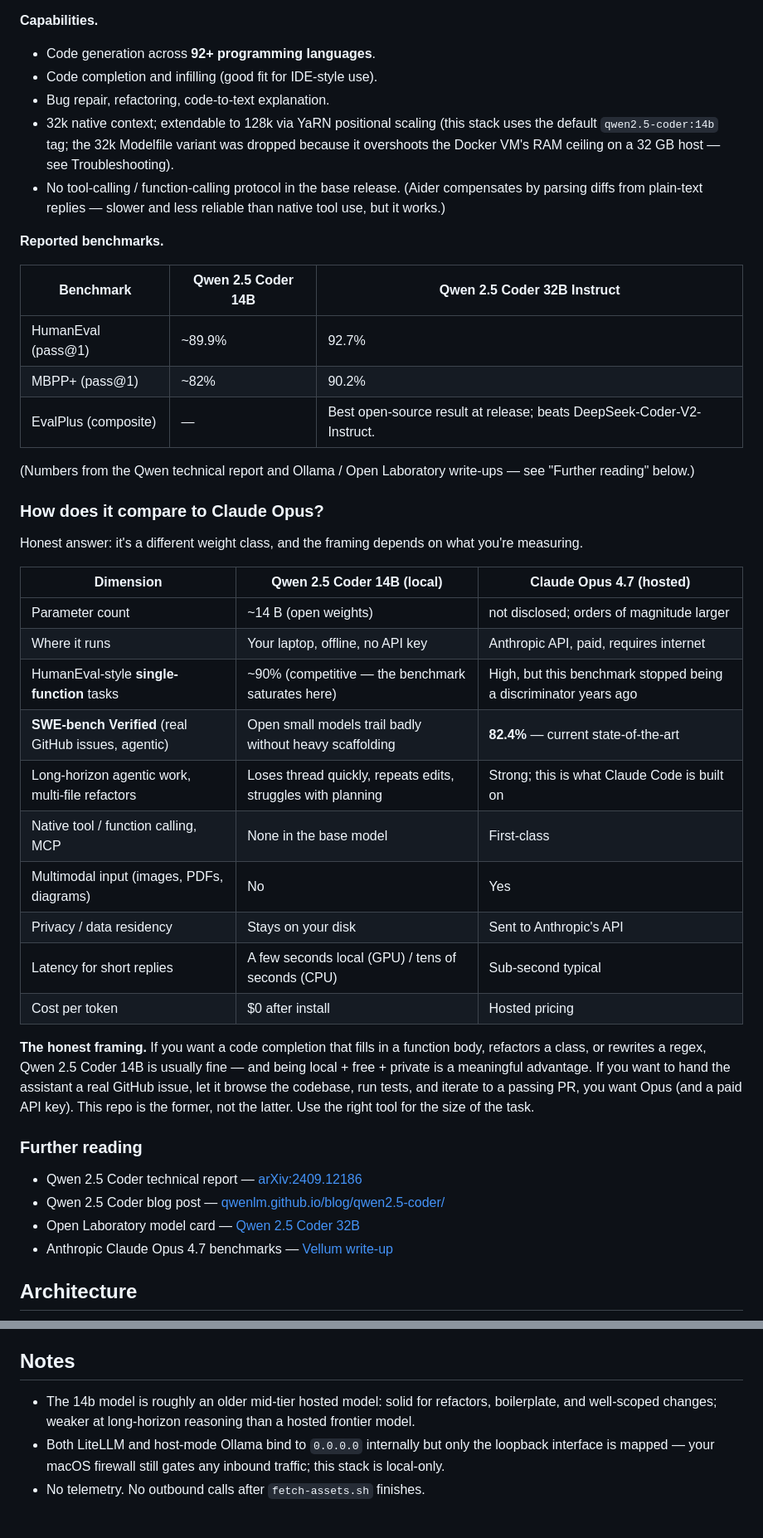
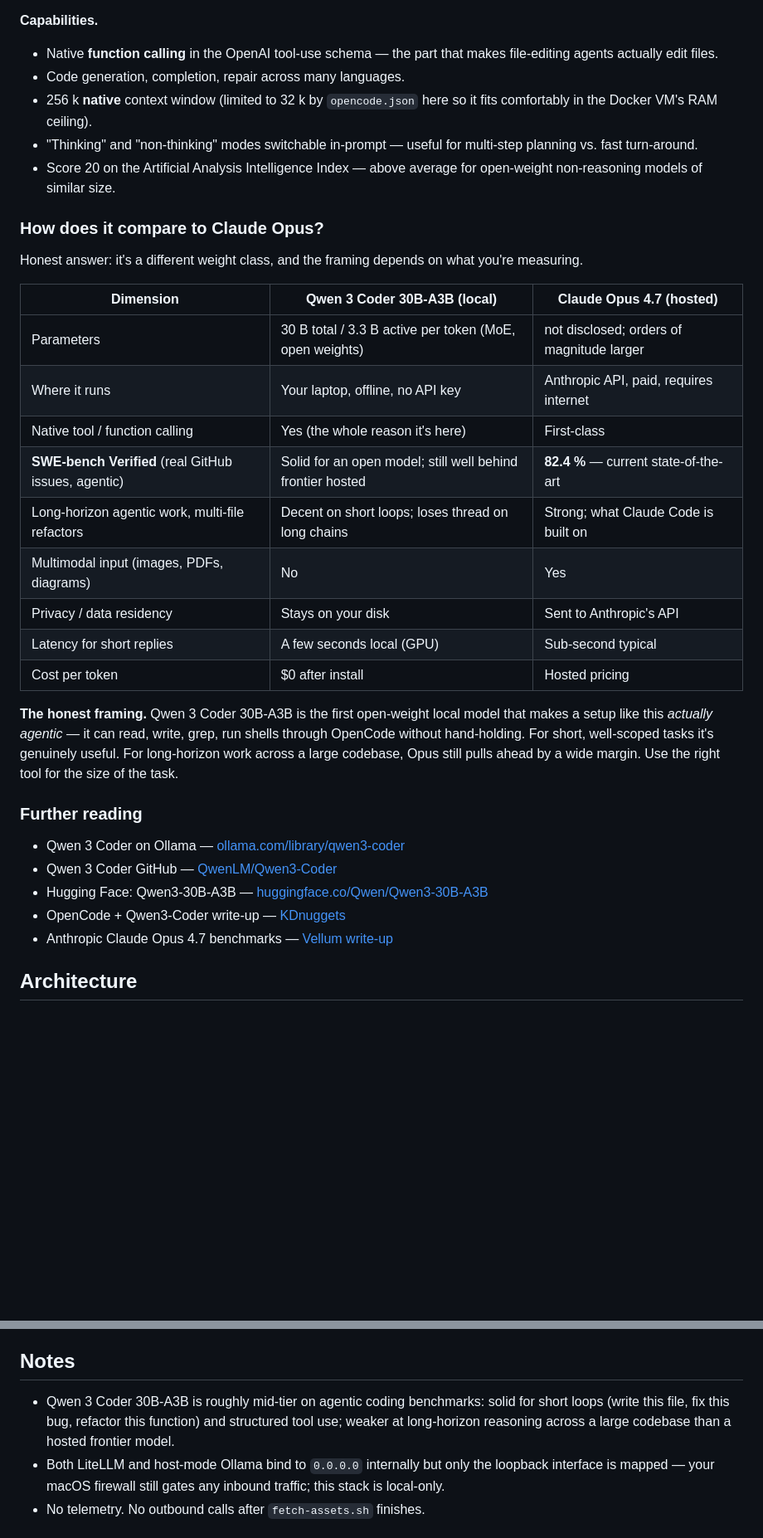
Before and after one commit to binRick/maude, a Markdown page: README.md, 2 parts joined by grey strips. Shown at 83% size. Drawn GitHub-style; blank space fills up the shorter version.

```diff
--- a/README.md
+++ b/README.md
@@ -67,59 +71,46 @@ reason across files rather than just inside one function.
 
 **Capabilities.**
 
-- Code generation across **92+ programming languages**.
-- Code completion and infilling (good fit for IDE-style use).
-- Bug repair, refactoring, code-to-text explanation.
-- 32k native context; extendable to 128k via YaRN positional scaling
-  (this stack uses the default `qwen2.5-coder:14b` tag; the 32k Modelfile
-  variant was dropped because it overshoots the Docker VM's RAM ceiling on
-  a 32 GB host — see Troubleshooting).
-- No tool-calling / function-calling protocol in the base release.
-  (Aider compensates by parsing diffs from plain-text replies — slower and
-  less reliable than native tool use, but it works.)
-
-**Reported benchmarks.**
-
-| Benchmark | Qwen 2.5 Coder 14B | Qwen 2.5 Coder 32B Instruct |
-|---|---|---|
-| HumanEval (pass@1)             | ~89.9% | 92.7% |
-| MBPP+ (pass@1)                 | ~82%   | 90.2% |
-| EvalPlus (composite)           | —      | Best open-source result at release; beats DeepSeek-Coder-V2-Instruct. |
-
-(Numbers from the Qwen technical report and Ollama / Open Laboratory write-ups
-— see "Further reading" below.)
+- Native **function calling** in the OpenAI tool-use schema — the part
+  that makes file-editing agents actually edit files.
+- Code generation, completion, repair across many languages.
+- 256 k **native** context window (limited to 32 k by `opencode.json` here
+  so it fits comfortably in the Docker VM's RAM ceiling).
+- "Thinking" and "non-thinking" modes switchable in-prompt — useful for
+  multi-step planning vs. fast turn-around.
+- Score 20 on the Artificial Analysis Intelligence Index — above average
+  for open-weight non-reasoning models of similar size.
 
 ### How does it compare to Claude Opus?
 
-Honest answer: it's a different weight class, and the framing depends on what
-you're measuring.
+Honest answer: it's a different weight class, and the framing depends on
+what you're measuring.
 
-| Dimension | Qwen 2.5 Coder 14B (local) | Claude Opus 4.7 (hosted) |
+| Dimension | Qwen 3 Coder 30B-A3B (local) | Claude Opus 4.7 (hosted) |
 |---|---|---|
-| Parameter count | ~14 B (open weights) | not disclosed; orders of magnitude larger |
+| Parameters | 30 B total / 3.3 B active per token (MoE, open weights) | not disclosed; orders of magnitude larger |
 | Where it runs | Your laptop, offline, no API key | Anthropic API, paid, requires internet |
-| HumanEval-style **single-function** tasks | ~90% (competitive — the benchmark saturates here) | High, but this benchmark stopped being a discriminator years ago |
-| **SWE-bench Verified** (real GitHub issues, agentic) | Open small models trail badly without heavy scaffolding | **82.4%** — current state-of-the-art |
-| Long-horizon agentic work, multi-file refactors | Loses thread quickly, repeats edits, struggles with planning | Strong; this is what Claude Code is built on |
-| Native tool / function calling, MCP | None in the base model | First-class |
+| Native tool / function calling | Yes (the whole reason it's here) | First-class |
+| **SWE-bench Verified** (real GitHub issues, agentic) | Solid for an open model; still well behind frontier hosted | **82.4 %** — current state-of-the-art |
+| Long-horizon agentic work, multi-file refactors | Decent on short loops; loses thread on long chains | Strong; what Claude Code is built on |
 | Multimodal input (images, PDFs, diagrams) | No | Yes |
 | Privacy / data residency | Stays on your disk | Sent to Anthropic's API |
-| Latency for short replies | A few seconds local (GPU) / tens of seconds (CPU) | Sub-second typical |
+| Latency for short replies | A few seconds local (GPU) | Sub-second typical |
 | Cost per token | $0 after install | Hosted pricing |
 
-**The honest framing.** If you want a code completion that fills in a function
-body, refactors a class, or rewrites a regex, Qwen 2.5 Coder 14B is usually
-fine — and being local + free + private is a meaningful advantage. If you
-want to hand the assistant a real GitHub issue, let it browse the codebase,
-run tests, and iterate to a passing PR, you want Opus (and a paid API key).
-This repo is the former, not the latter. Use the right tool for the size of
-the task.
+**The honest framing.** Qwen 3 Coder 30B-A3B is the first open-weight
+local model that makes a setup like this *actually agentic* — it can
+read, write, grep, run shells through OpenCode without hand-holding. For
+short, well-scoped tasks it's genuinely useful. For long-horizon work
+across a large codebase, Opus still pulls ahead by a wide margin. Use the
+right tool for the size of the task.
 
 ### Further reading
 
-- Qwen 2.5 Coder technical report — [arXiv:2409.12186](https://arxiv.org/abs/2409.12186)
-- Qwen 2.5 Coder blog post — [qwenlm.github.io/blog/qwen2.5-coder/](https://qwenlm.github.io/blog/qwen2.5-coder/)
-- Open Laboratory model card — [Qwen 2.5 Coder 32B](https://openlaboratory.ai/models/qwen-2_5-coder-32b)
+- Qwen 3 Coder on Ollama — [ollama.com/library/qwen3-coder](https://ollama.com/library/qwen3-coder)
+- Qwen 3 Coder GitHub — [QwenLM/Qwen3-Coder](https://github.com/QwenLM/Qwen3-Coder)
+- Hugging Face: Qwen3-30B-A3B — [huggingface.co/Qwen/Qwen3-30B-A3B](https://huggingface.co/Qwen/Qwen3-30B-A3B)
+- OpenCode + Qwen3-Coder write-up — [KDnuggets](https://www.kdnuggets.com/seeing-whats-possible-with-opencode-ollama-qwen3-coder)
 - Anthropic Claude Opus 4.7 benchmarks — [Vellum write-up](https://www.vellum.ai/blog/claude-opus-4-7-benchmarks-explained)
 
 ## Architecture
@@ -342,9 +353,10 @@ make sure it's not bound to loopback only.
 
 ## Notes
 
-- The 14b model is roughly an older mid-tier hosted model: solid for
-  refactors, boilerplate, and well-scoped changes; weaker at long-horizon
-  reasoning than a hosted frontier model.
+- Qwen 3 Coder 30B-A3B is roughly mid-tier on agentic coding benchmarks:
+  solid for short loops (write this file, fix this bug, refactor this
+  function) and structured tool use; weaker at long-horizon reasoning
+  across a large codebase than a hosted frontier model.
 - Both LiteLLM and host-mode Ollama bind to `0.0.0.0` internally but only
   the loopback interface is mapped — your macOS firewall still gates any
   inbound traffic; this stack is local-only.
```
Also changed, not shown: other parts of README.md (+102 -78 lines), docs/screenshots/04-aider-session.png (deleted), docs/screenshots/04-opencode-session.png (added), 7 other files.
